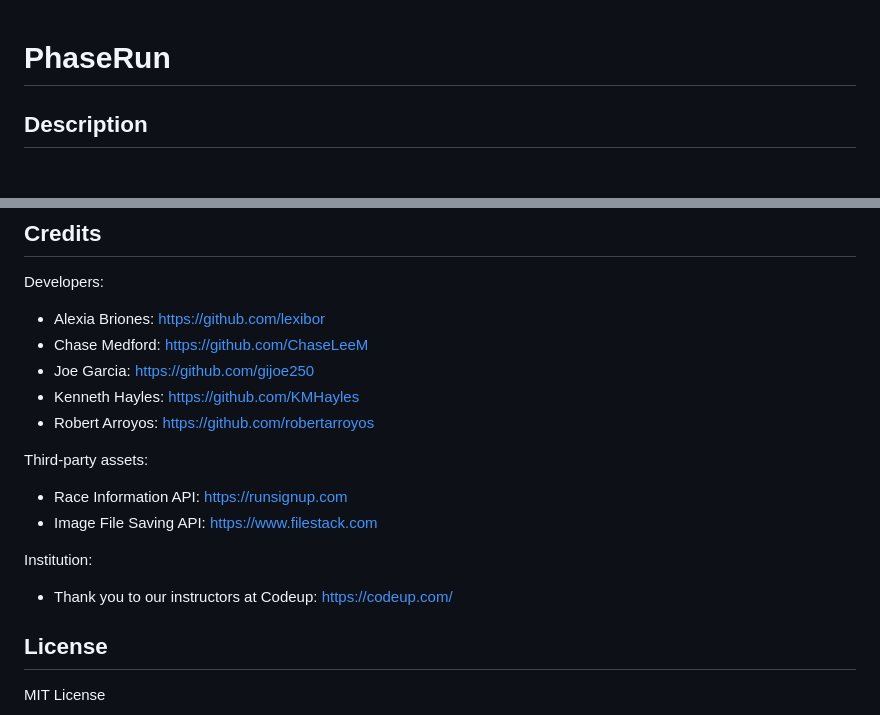
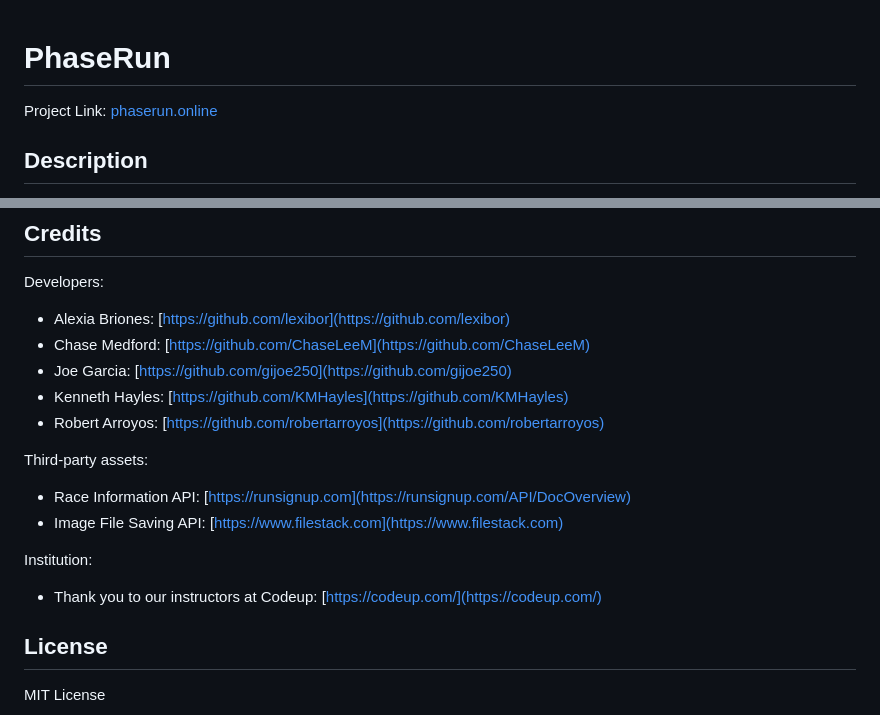
Before and after one commit to PhaseRUN/PhaseRUN-Capstone, a Markdown page: README.md, 2 parts joined by grey strips. GitHub-like rendering.

Commit message:
adding website and profile links

```diff
--- a/README.md
+++ b/README.md
@@ -1,5 +1,5 @@
 # PhaseRun
-
+Project Link: [phaserun.online](https://phaserun.online/)
 ## Description
 
 You ever want to run a marathon, but start to get nervous, thinking "Am I ready yet?".
@@ -53,18 +53,18 @@ Profile: Here you can delete bookmarked races, edit zipcode, and add comments to
 ## Credits
 
 Developers:
-* Alexia Briones: https://github.com/lexibor
-* Chase Medford: https://github.com/ChaseLeeM
-* Joe Garcia: https://github.com/gijoe250
-* Kenneth Hayles: https://github.com/KMHayles
-* Robert Arroyos: https://github.com/robertarroyos
+* Alexia Briones: [https://github.com/lexibor](https://github.com/lexibor)
+* Chase Medford: [https://github.com/ChaseLeeM](https://github.com/ChaseLeeM)
+* Joe Garcia: [https://github.com/gijoe250](https://github.com/gijoe250)
+* Kenneth Hayles: [https://github.com/KMHayles](https://github.com/KMHayles)
+* Robert Arroyos: [https://github.com/robertarroyos](https://github.com/robertarroyos)
 
 Third-party assets:
-* Race Information API: https://runsignup.com
-* Image File Saving API: https://www.filestack.com
+* Race Information API: [https://runsignup.com](https://runsignup.com/API/DocOverview)
+* Image File Saving API: [https://www.filestack.com](https://www.filestack.com)
 
 Institution:
-* Thank you to our instructors at Codeup: https://codeup.com/
+* Thank you to our instructors at Codeup: [https://codeup.com/](https://codeup.com/)
 
 ## License
 
```
